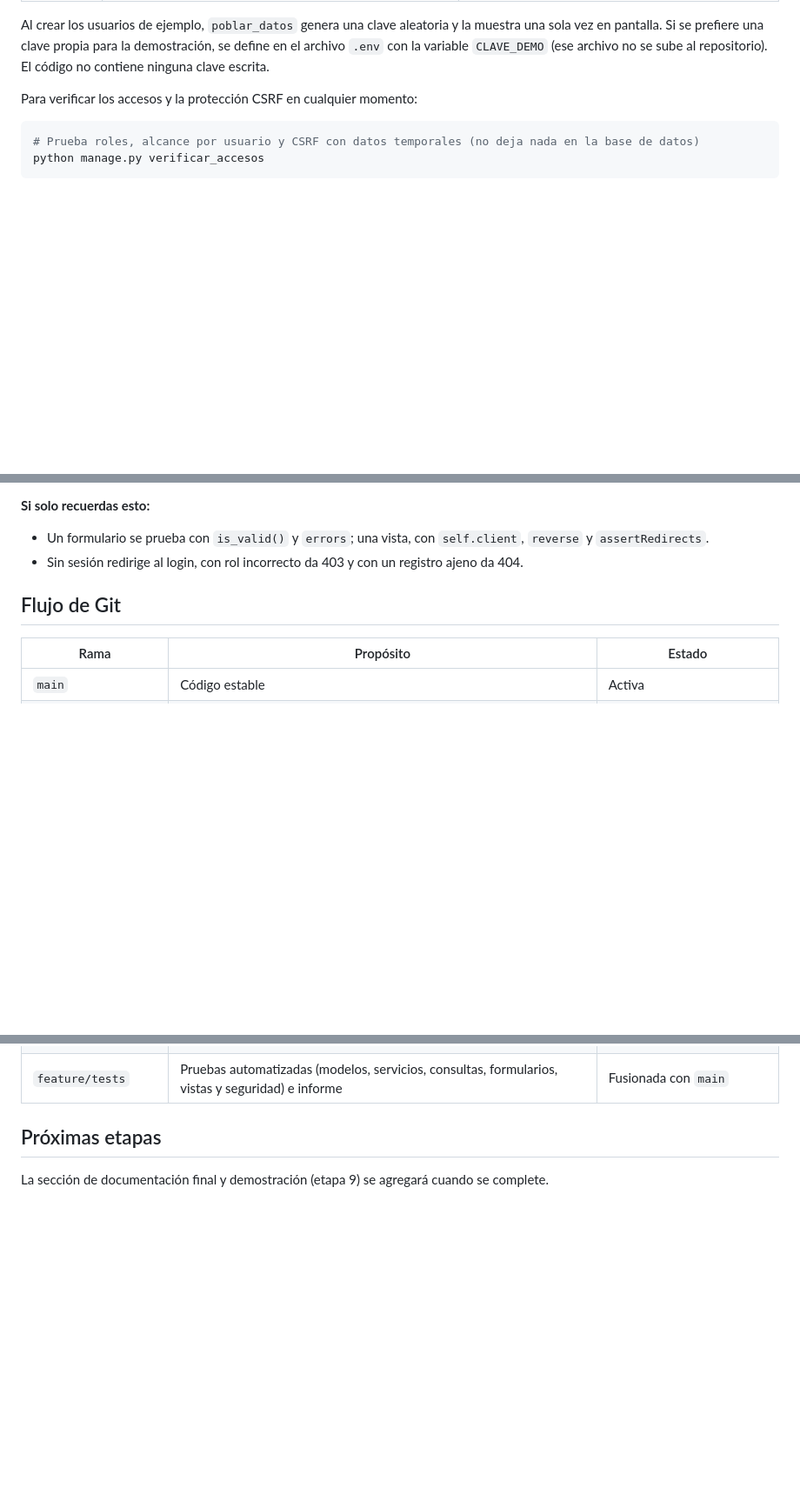
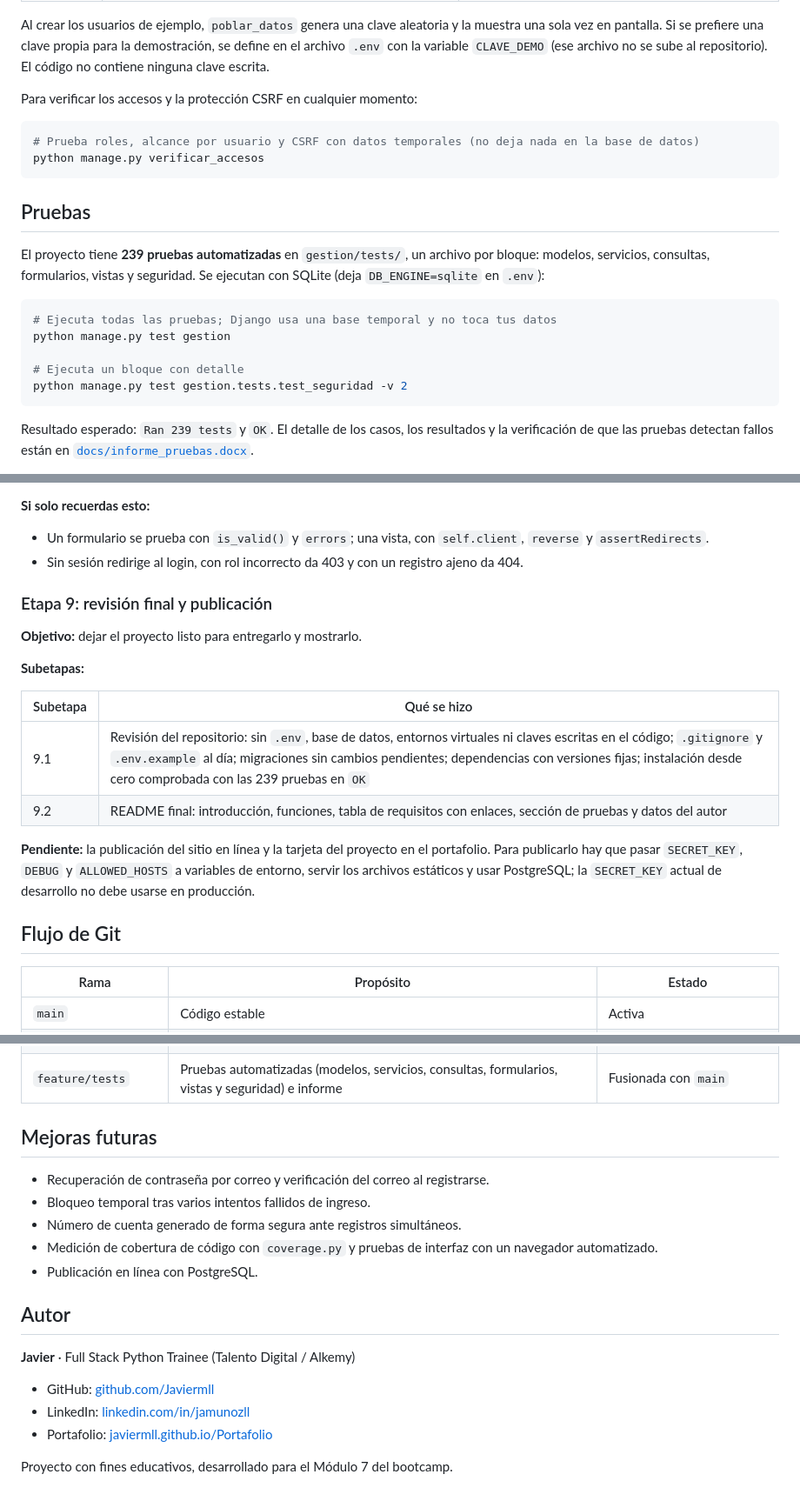
Before and after one commit to Javiermll/alke-wallet-django, a Markdown page: README.md, 3 parts joined by grey strips. Shown at 87% size. Drawn GitHub-style; blank space fills up the shorter version.

````diff
--- a/README.md
+++ b/README.md
@@ -137,3 +169,18 @@ Para verificar los accesos y la protección CSRF en cualquier momento:
 # Prueba roles, alcance por usuario y CSRF con datos temporales (no deja nada en la base de datos)
 python manage.py verificar_accesos
 ```
+
+## Pruebas
+
+El proyecto tiene **239 pruebas automatizadas** en `gestion/tests/`, un archivo por bloque: modelos, servicios, consultas, formularios, vistas y seguridad. Se ejecutan con SQLite (deja `DB_ENGINE=sqlite` en `.env`):
+
+```powershell
+# Ejecuta todas las pruebas; Django usa una base temporal y no toca tus datos
+python manage.py test gestion
+
+# Ejecuta un bloque con detalle
+python manage.py test gestion.tests.test_seguridad -v 2
+```
+
+Resultado esperado: `Ran 239 tests` y `OK`. El detalle de los casos, los resultados y la verificación de que las pruebas detectan fallos están en [`docs/informe_pruebas.docx`](docs/informe_pruebas.docx).
+
@@ -1787,6 +1840,19 @@ OK
 
 - Un formulario se prueba con `is_valid()` y `errors`; una vista, con `self.client`, `reverse` y `assertRedirects`.
 - Sin sesión redirige al login, con rol incorrecto da 403 y con un registro ajeno da 404.
+
+### Etapa 9: revisión final y publicación
+
+**Objetivo:** dejar el proyecto listo para entregarlo y mostrarlo.
+
+**Subetapas:**
+
+| Subetapa | Qué se hizo |
+|---|---|
+| 9.1 | Revisión del repositorio: sin `.env`, base de datos, entornos virtuales ni claves escritas en el código; `.gitignore` y `.env.example` al día; migraciones sin cambios pendientes; dependencias con versiones fijas; instalación desde cero comprobada con las 239 pruebas en `OK` |
+| 9.2 | README final: introducción, funciones, tabla de requisitos con enlaces, sección de pruebas y datos del autor |
+
+**Pendiente:** la publicación del sitio en línea y la tarjeta del proyecto en el portafolio. Para publicarlo hay que pasar `SECRET_KEY`, `DEBUG` y `ALLOWED_HOSTS` a variables de entorno, servir los archivos estáticos y usar PostgreSQL; la `SECRET_KEY` actual de desarrollo no debe usarse en producción.
 
 ## Flujo de Git
 
@@ -1800,6 +1866,20 @@ OK
 | `feature/auth` | Login, estáticos, roles, alcance por usuario, registro, perfil y verificación de accesos | Fusionada con `main` |
 | `feature/tests` | Pruebas automatizadas (modelos, servicios, consultas, formularios, vistas y seguridad) e informe | Fusionada con `main` |
 
-## Próximas etapas
-
-La sección de documentación final y demostración (etapa 9) se agregará cuando se complete.
+## Mejoras futuras
+
+- Recuperación de contraseña por correo y verificación del correo al registrarse.
+- Bloqueo temporal tras varios intentos fallidos de ingreso.
+- Número de cuenta generado de forma segura ante registros simultáneos.
+- Medición de cobertura de código con `coverage.py` y pruebas de interfaz con un navegador automatizado.
+- Publicación en línea con PostgreSQL.
+
+## Autor
+
+**Javier** · Full Stack Python Trainee (Talento Digital / Alkemy)
+
+- GitHub: [github.com/Javiermll](https://github.com/Javiermll)
+- LinkedIn: [linkedin.com/in/jamunozll](https://linkedin.com/in/jamunozll)
+- Portafolio: [javiermll.github.io/Portafolio](https://javiermll.github.io/Portafolio)
+
+Proyecto con fines educativos, desarrollado para el Módulo 7 del bootcamp.
````
Also changed, not shown: other parts of README.md (+43 -5 lines).
